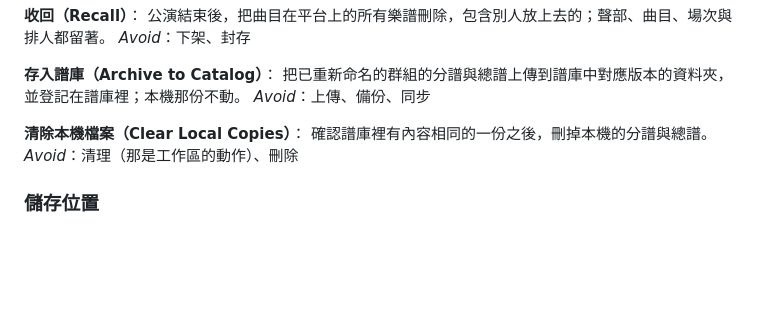
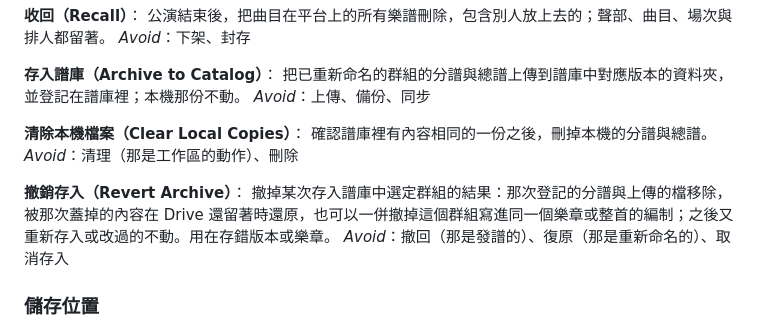
Before and after one commit to Suikann/ling-ling-suite, a Markdown page: GLOSSARY.md, the part around the change. Rendered like a GitHub page; blank space fills up the shorter version.

Commit message:
docs：GLOSSARY 收錄撤銷存入
問題簡述：
「譜庫的收網」決定存錯版本或樂章時可以撤掉某次存入。這個動作跟發譜的「撤回」、重新命名的「復原」範圍都不同，需要自己的名稱。

修改檔案：
- GLOSSARY.md

修改內容：
在「操作」的清除本機檔案之後新增撤銷存入（Revert Archive），列出撤掉的範圍（登記與上傳的檔、可還原的舊內容、可一併撤掉的編制）與不動的部分，Avoid 用詞把它跟撤回、復原、取消存入分開。

```diff
--- a/GLOSSARY.md
+++ b/GLOSSARY.md
@@ -100,6 +100,10 @@ _Avoid_：上傳、備份、同步
 確認譜庫裡有內容相同的一份之後，刪掉本機的分譜與總譜。
 _Avoid_：清理（那是工作區的動作）、刪除
 
+**撤銷存入（Revert Archive）**：
+撤掉某次存入譜庫中選定群組的結果：那次登記的分譜與上傳的檔移除，被那次蓋掉的內容在 Drive 還留著時還原，也可以一併撤掉這個群組寫進同一個樂章或整首的編制；之後又重新存入或改過的不動。用在存錯版本或樂章。
+_Avoid_：撤回（那是發譜的）、復原（那是重新命名的）、取消存入
+
 ### 儲存位置
 
 **工作區（Workspace）**：
```
